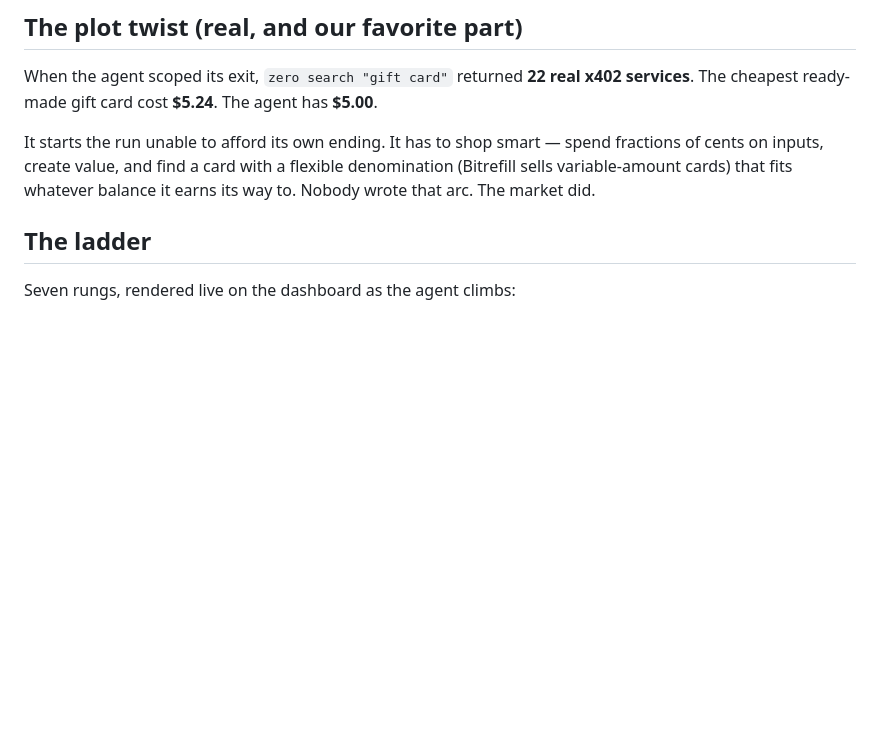
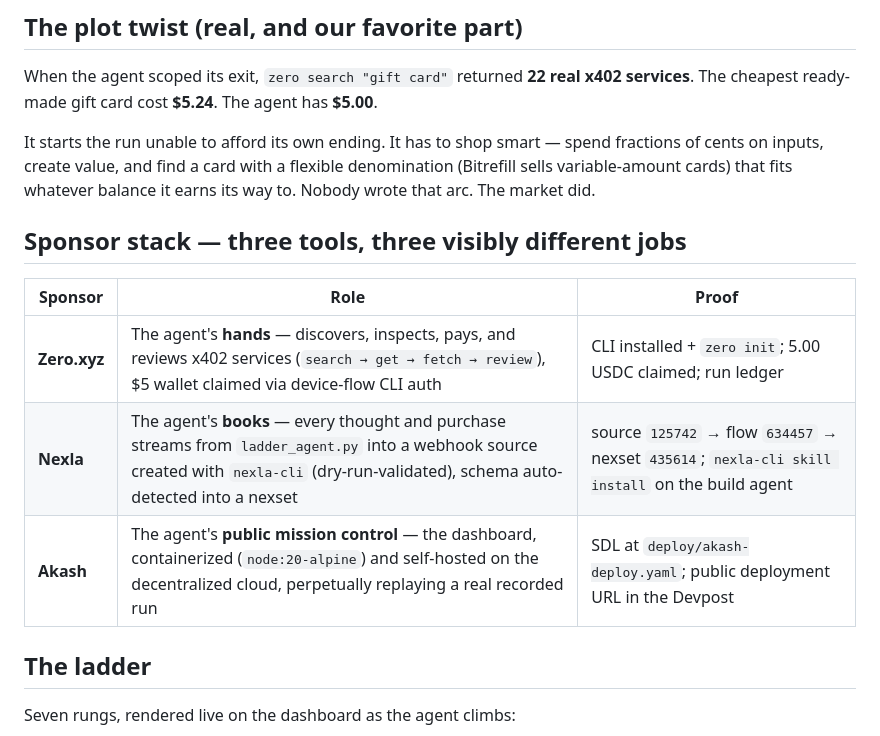
Before and after one commit to kattchh/loophackathon, a Markdown page: README.md, the part around the change. Drawn GitHub-style; blank space fills up the shorter version.

Commit message:
Docs: three-sponsor stack (Zero hands / Nexla books / Akash mission control)
Co-Authored-By: Claude Opus 4.8 <noreply@anthropic.com>

```diff
--- a/README.md
+++ b/README.md
@@ -19,6 +19,14 @@ It starts the run unable to afford its own ending. It has to shop smart —
 spend fractions of cents on inputs, create value, and find a card with a
 flexible denomination (Bitrefill sells variable-amount cards) that fits
 whatever balance it earns its way to. Nobody wrote that arc. The market did.
+
+## Sponsor stack — three tools, three visibly different jobs
+
+| Sponsor | Role | Proof |
+|---|---|---|
+| **Zero.xyz** | The agent's **hands** — discovers, inspects, pays, and reviews x402 services (`search → get → fetch → review`), $5 wallet claimed via device-flow CLI auth | CLI installed + `zero init`; 5.00 USDC claimed; run ledger |
+| **Nexla** | The agent's **books** — every thought and purchase streams from `ladder_agent.py` into a webhook source created with `nexla-cli` (dry-run-validated), schema auto-detected into a nexset | source `125742` → flow `634457` → nexset `435614`; `nexla-cli skill install` on the build agent |
+| **Akash** | The agent's **public mission control** — the dashboard, containerized (`node:20-alpine`) and self-hosted on the decentralized cloud, perpetually replaying a real recorded run | SDL at `deploy/akash-deploy.yaml`; public deployment URL in the Devpost |
 
 ## The ladder
 
```
Also changed, not shown: DEVPOST.md (+16 -0 lines).
